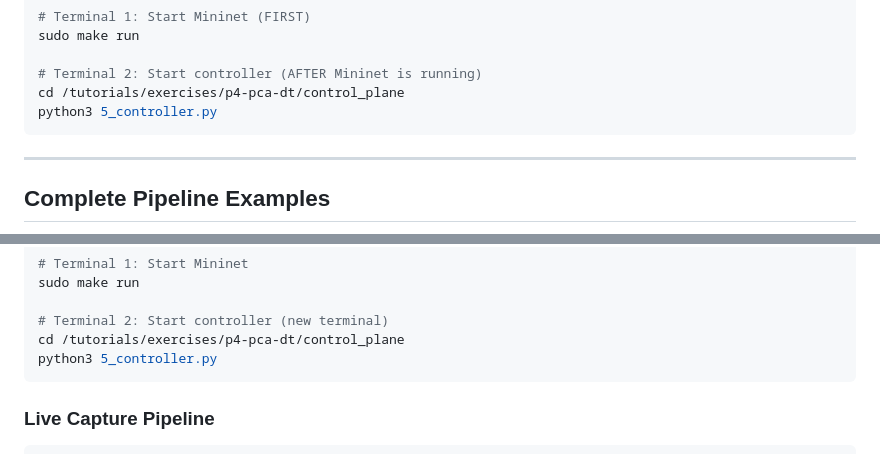
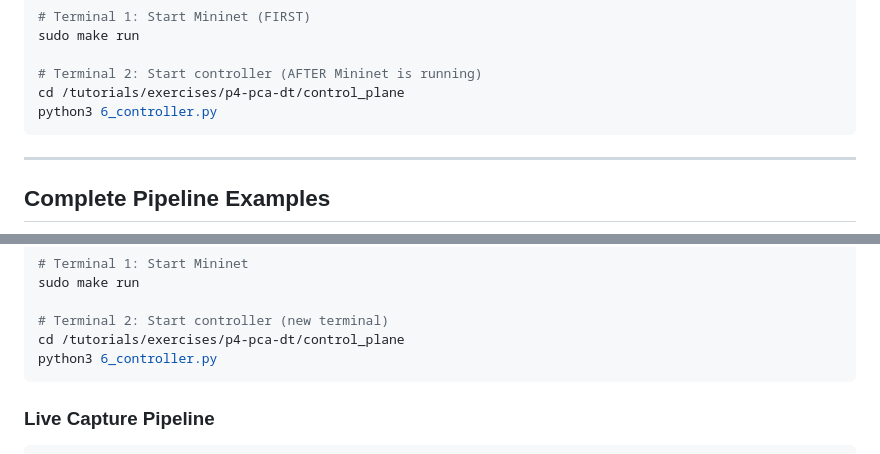
Before and after one commit to vafekt/p4sec, a Markdown page: README.md, 2 parts joined by grey strips. Drawn GitHub-style.

Commit message:
Change controller script from 5_controller.py to 6_controller.py
Updated controller script version in README.

````diff
--- a/README.md
+++ b/README.md
@@ -159,7 +159,7 @@ sudo make run
 
 # Terminal 2: Start controller (AFTER Mininet is running)
 cd /tutorials/exercises/p4-pca-dt/control_plane
-python3 5_controller.py
+python3 6_controller.py
 ```
 
 ---
@@ -184,7 +184,7 @@ sudo make run
 
 # Terminal 2: Start controller (new terminal)
 cd /tutorials/exercises/p4-pca-dt/control_plane
-python3 5_controller.py
+python3 6_controller.py
 ```
 
 ### Live Capture Pipeline
````
